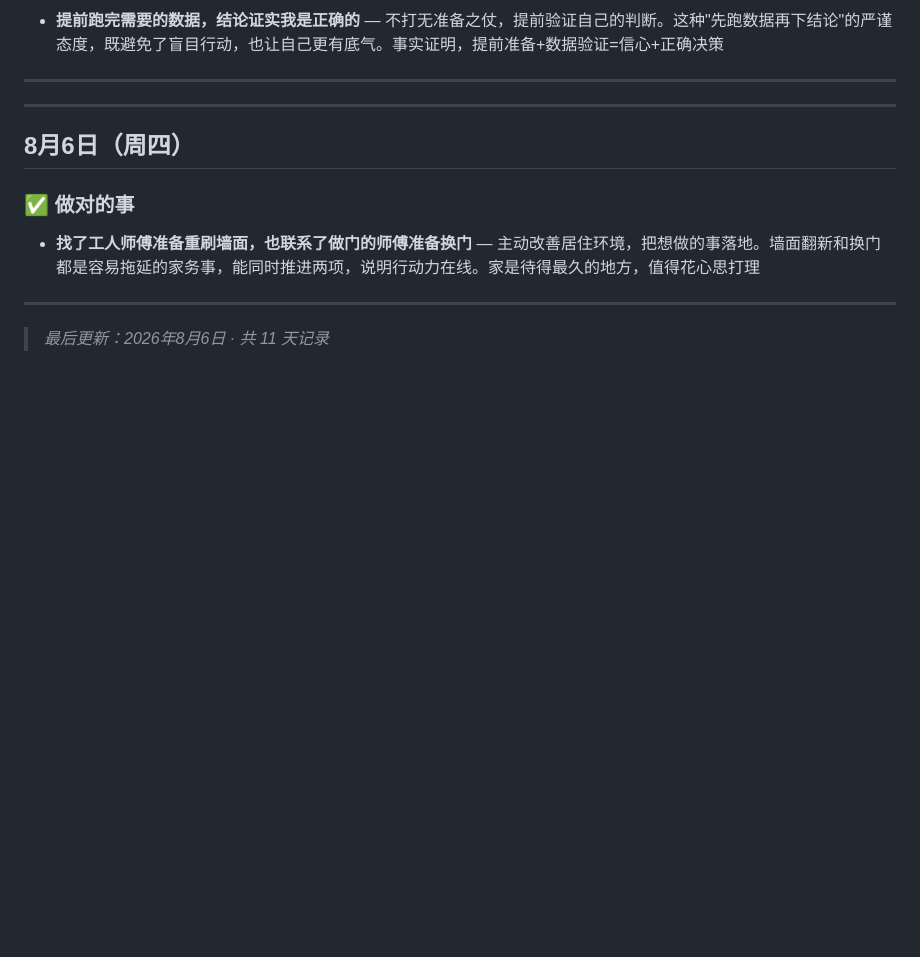
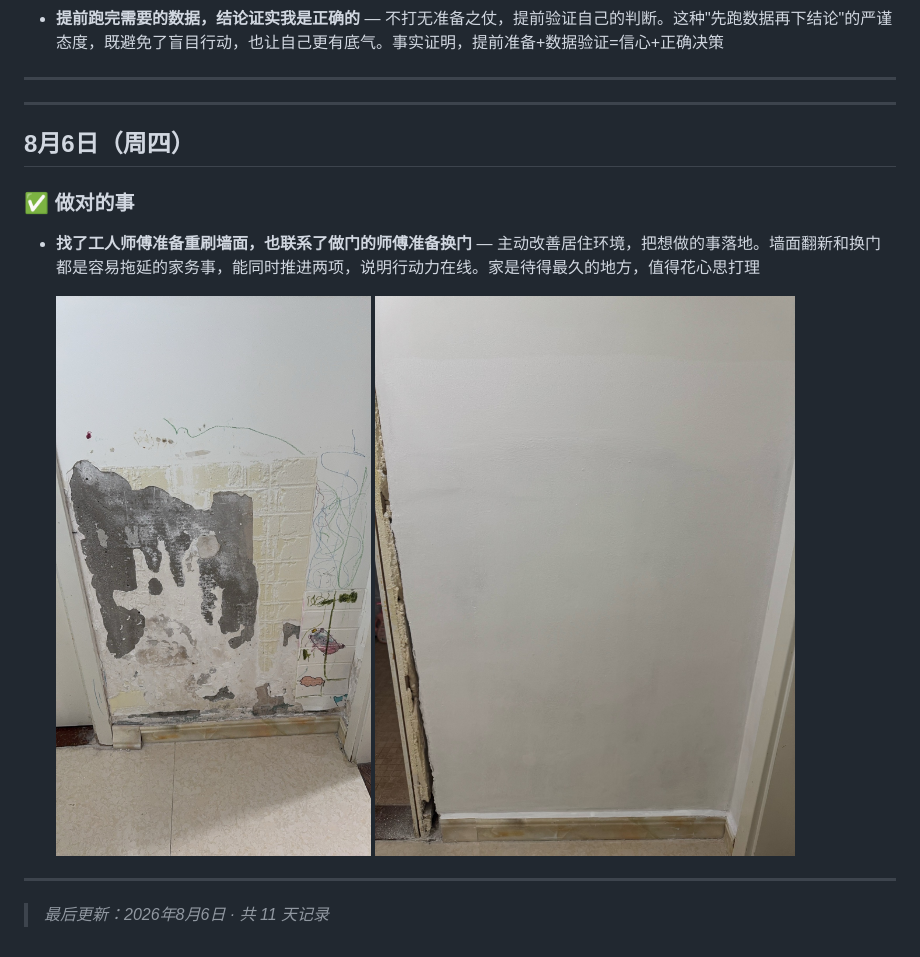
Before and after one commit to linghown/daily-reflection, a Markdown page: 每日反思.md, the part around the change. Rendered like a GitHub page; pictures changed too: 0806-wall-after.jpg (added), 0806-wall-before.jpg (added); blank space fills up the shorter version.

```diff
--- a/每日反思.md
+++ b/每日反思.md
@@ -244,6 +244,9 @@
 
 - **找了工人师傅准备重刷墙面，也联系了做门的师傅准备换门** — 主动改善居住环境，把想做的事落地。墙面翻新和换门都是容易拖延的家务事，能同时推进两项，说明行动力在线。家是待得最久的地方，值得花心思打理
 
+  ![墙面施工前](0806-wall-before.jpg)
+  ![墙面施工后](0806-wall-after.jpg)
+
 ---
 
 > *最后更新：2026年8月6日 · 共 11 天记录*
```
Also changed, not shown: 1 other file.
